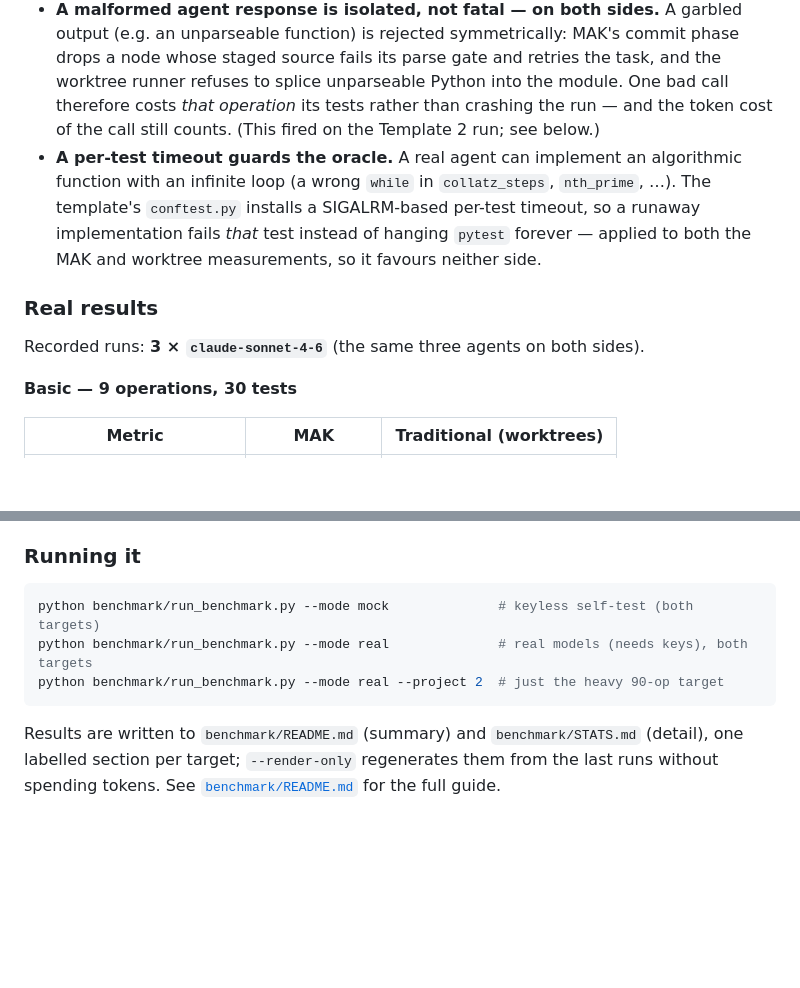
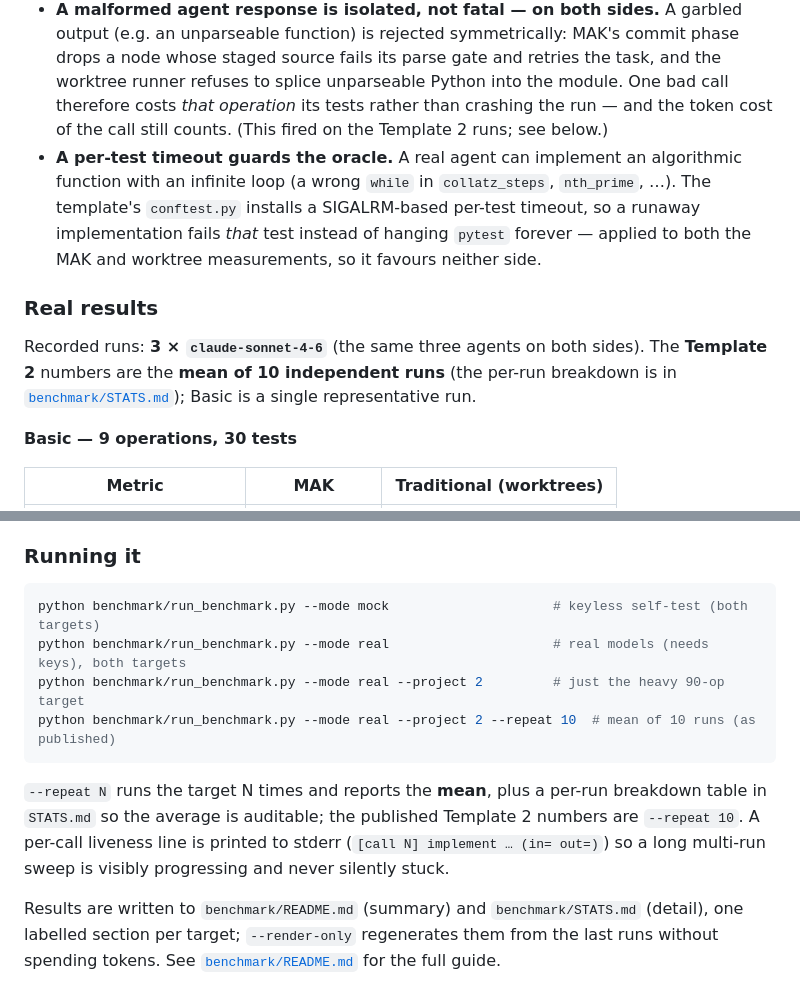
Before and after one commit to chaseungjoon/multi-agent-kernel, a Markdown page: CONTRIBUTING.md, 2 parts joined by grey strips. Rendered like a GitHub page; blank space fills up the shorter version.

````diff
--- a/CONTRIBUTING.md
+++ b/CONTRIBUTING.md
@@ -303,7 +303,7 @@ target with `--project basic|2|all` (default `all`).
   drops a node whose staged source fails its parse gate and retries the task, and the
   worktree runner refuses to splice unparseable Python into the module. One bad call
   therefore costs *that operation* its tests rather than crashing the run — and the token
-  cost of the call still counts. (This fired on the Template 2 run; see below.)
+  cost of the call still counts. (This fired on the Template 2 runs; see below.)
 - **A per-test timeout guards the oracle.** A real agent can implement an algorithmic
   function with an infinite loop (a wrong `while` in `collatz_steps`, `nth_prime`, …).
   The template's `conftest.py` installs a SIGALRM-based per-test timeout, so a runaway
@@ -313,6 +313,8 @@ target with `--project basic|2|all` (default `all`).
 ### Real results
 
 Recorded runs: **3 × `claude-sonnet-4-6`** (the same three agents on both sides).
+The **Template 2** numbers are the **mean of 10 independent runs** (the per-run breakdown
+is in [`benchmark/STATS.md`](benchmark/STATS.md)); Basic is a single representative run.
 
 **Basic — 9 operations, 30 tests**
 
@@ -408,10 +417,16 @@ Recorded runs: **3 × `claude-sonnet-4-6`** (the same three agents on both sides
 ### Running it
 
 ```bash
-python benchmark/run_benchmark.py --mode mock              # keyless self-test (both targets)
-python benchmark/run_benchmark.py --mode real              # real models (needs keys), both targets
-python benchmark/run_benchmark.py --mode real --project 2  # just the heavy 90-op target
+python benchmark/run_benchmark.py --mode mock                     # keyless self-test (both targets)
+python benchmark/run_benchmark.py --mode real                     # real models (needs keys), both targets
+python benchmark/run_benchmark.py --mode real --project 2         # just the heavy 90-op target
+python benchmark/run_benchmark.py --mode real --project 2 --repeat 10  # mean of 10 runs (as published)
 ```
+
+`--repeat N` runs the target N times and reports the **mean**, plus a per-run breakdown
+table in `STATS.md` so the average is auditable; the published Template 2 numbers are
+`--repeat 10`. A per-call liveness line is printed to stderr (`[call N] implement … (in= out=)`)
+so a long multi-run sweep is visibly progressing and never silently stuck.
 
 Results are written to `benchmark/README.md` (summary) and `benchmark/STATS.md`
 (detail), one labelled section per target; `--render-only` regenerates them from the last
````
Also changed, not shown: other parts of CONTRIBUTING.md (+35 -28 lines), README.md (+6 -6 lines).
